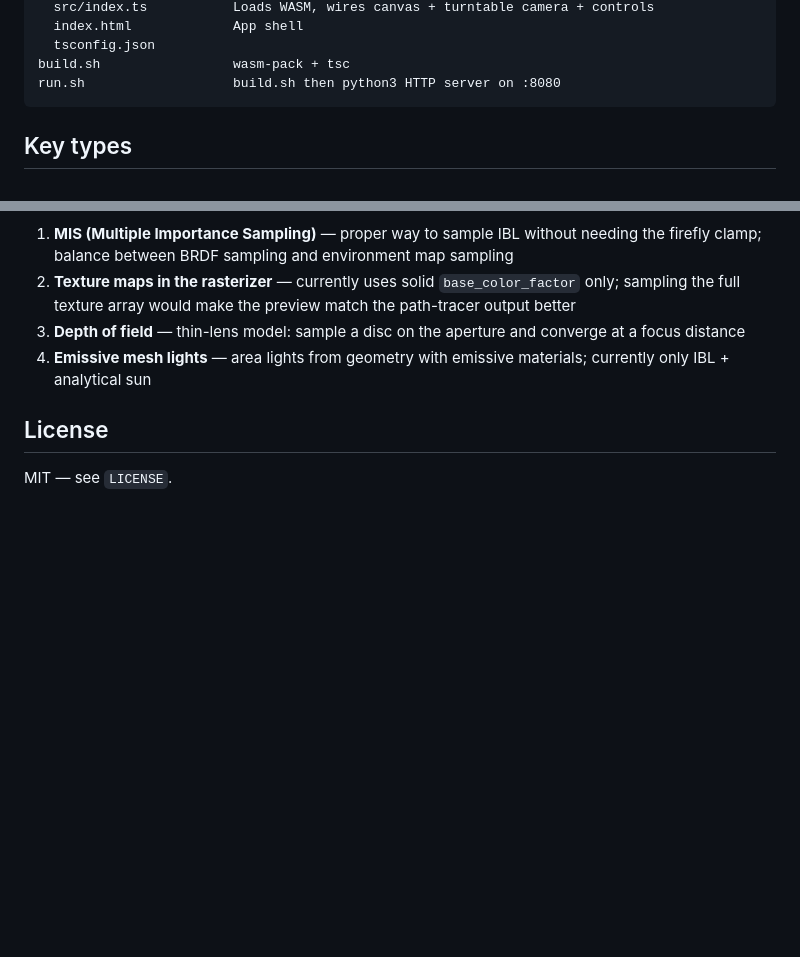
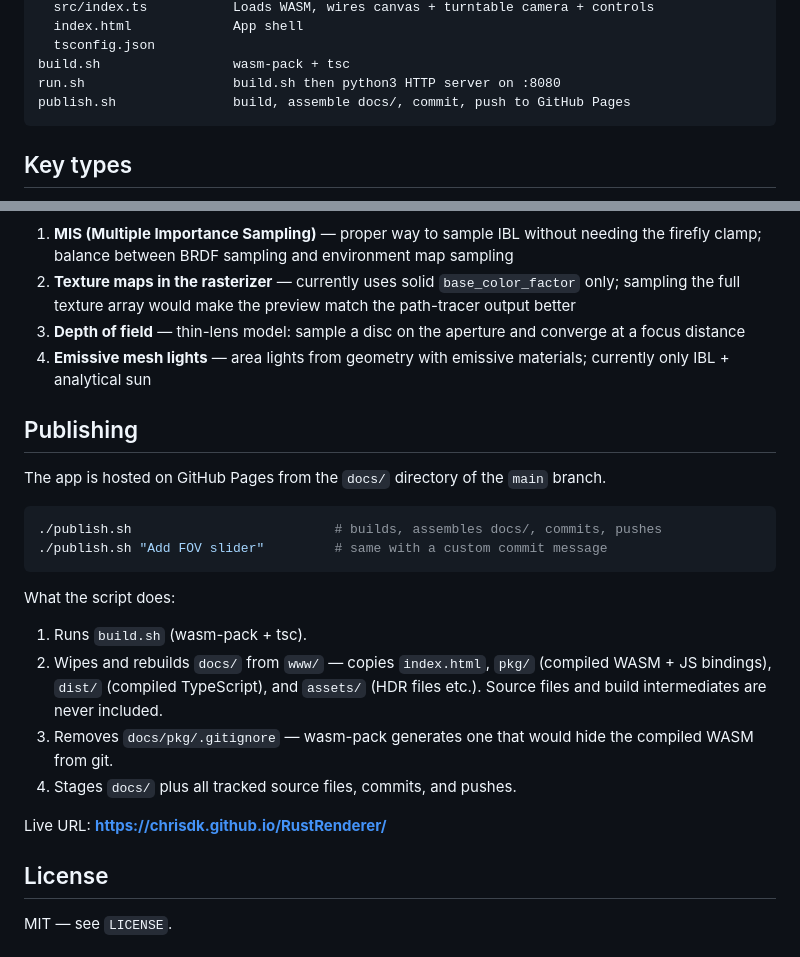
Before and after one commit to chrisdk/RustRenderer, a Markdown page: CLAUDE.md, 2 parts joined by grey strips. Rendered like a GitHub page; blank space fills up the shorter version.

Commit message:
Document publish workflow in CLAUDE.md
Co-Authored-By: Claude Sonnet 4.6 <noreply@anthropic.com>

````diff
--- a/CLAUDE.md
+++ b/CLAUDE.md
@@ -52,6 +52,7 @@ www/
   tsconfig.json
 build.sh                 wasm-pack + tsc
 run.sh                   build.sh then python3 HTTP server on :8080
+publish.sh               build, assemble docs/, commit, push to GitHub Pages
 ```
 
 ## Key types
@@ -121,6 +122,23 @@ run.sh                   build.sh then python3 HTTP server on :8080
 3. **Depth of field** — thin-lens model: sample a disc on the aperture and converge at a focus distance
 4. **Emissive mesh lights** — area lights from geometry with emissive materials; currently only IBL + analytical sun
 
+## Publishing
+
+The app is hosted on GitHub Pages from the `docs/` directory of the `main` branch.
+
+```bash
+./publish.sh                          # builds, assembles docs/, commits, pushes
+./publish.sh "Add FOV slider"         # same with a custom commit message
+```
+
+What the script does:
+1. Runs `build.sh` (wasm-pack + tsc).
+2. Wipes and rebuilds `docs/` from `www/` — copies `index.html`, `pkg/` (compiled WASM + JS bindings), `dist/` (compiled TypeScript), and `assets/` (HDR files etc.). Source files and build intermediates are never included.
+3. Removes `docs/pkg/.gitignore` — wasm-pack generates one that would hide the compiled WASM from git.
+4. Stages `docs/` plus all tracked source files, commits, and pushes.
+
+Live URL: **https://chrisdk.github.io/RustRenderer/**
+
 ## License
 
 MIT — see `LICENSE`.
````
